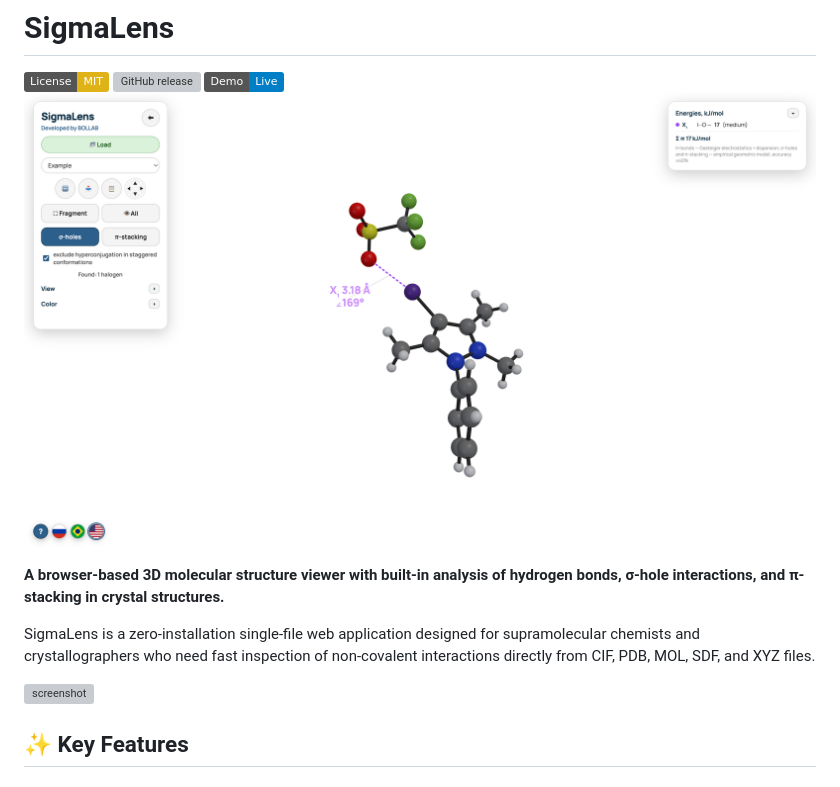
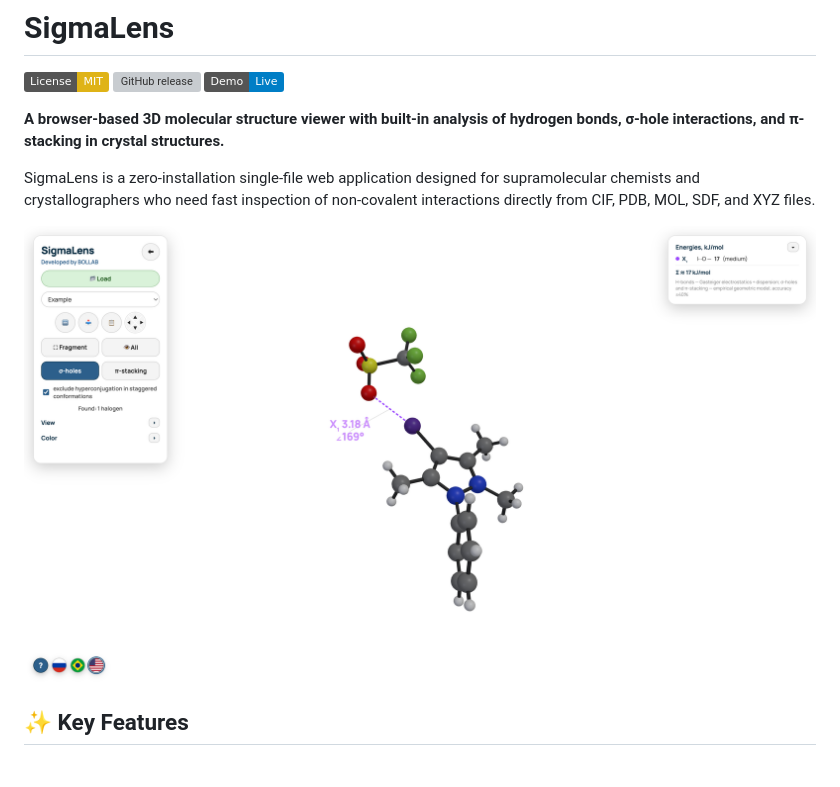
Before and after one commit to Dmitrii-Bolotin/NCI-Lens, a Markdown page: README.md, the part around the change. GitHub-like rendering; badges without logos; grey boxes are pictures that could not be loaded.

```diff
--- a/README.md
+++ b/README.md
@@ -3,13 +3,13 @@
 [![License: MIT](https://img.shields.io/badge/License-MIT-yellow.svg)](https://opensource.org/licenses/MIT)
 [![GitHub release](https://img.shields.io/github/v/release/Dmitrii-Bolotin/SigmaLens)](https://github.com/Dmitrii-Bolotin/SigmaLens/releases)
 [![Live demo](https://img.shields.io/badge/Demo-Live-blue?logo=github)](https://dmitrii-bolotin.github.io/SigmaLens/)
-![screenshot](screenshot.png)
+
 
 **A browser-based 3D molecular structure viewer with built-in analysis of hydrogen bonds, σ-hole interactions, and π-stacking in crystal structures.**
 
 SigmaLens is a zero-installation single-file web application designed for supramolecular chemists and crystallographers who need fast inspection of non-covalent interactions directly from CIF, PDB, MOL, SDF, and XYZ files.
 
-![screenshot](assets/screenshot.png)
+![screenshot](screenshot.png)
 
 ## ✨ Key Features
 
```
